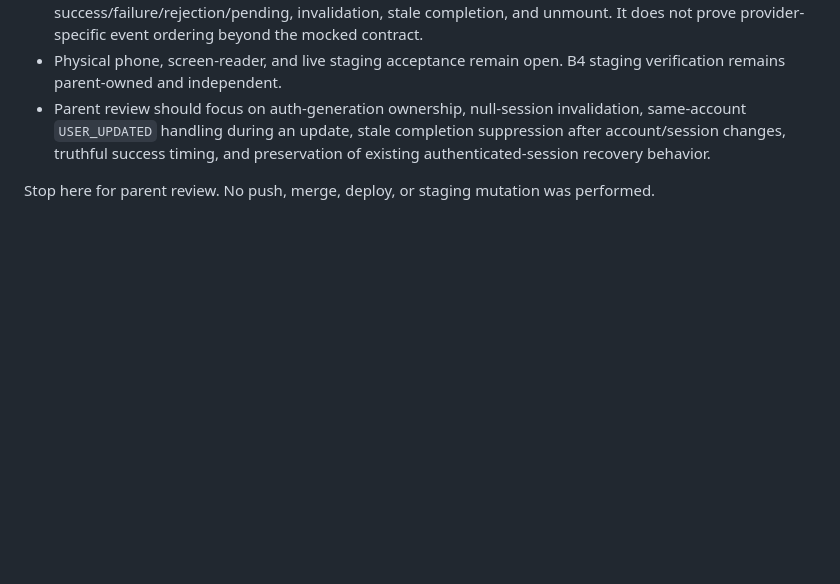
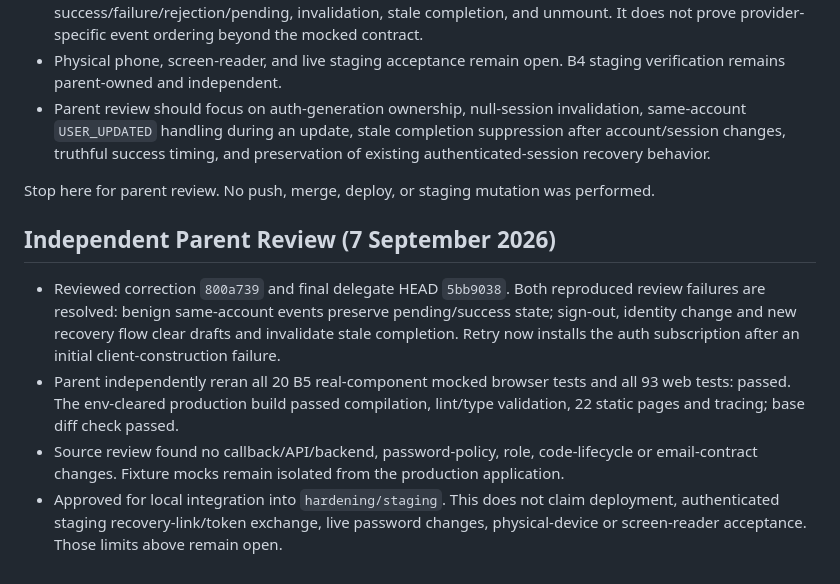
Before and after one commit to ahmedsohair/AttendanceManagement, a Markdown page: docs/UX-B5-HANDOFF.md, the part around the change. Drawn GitHub-style; blank space fills up the shorter version.

Commit message:
docs(ux): record independent B5 verification

```diff
--- a/docs/UX-B5-HANDOFF.md
+++ b/docs/UX-B5-HANDOFF.md
@@ -68,3 +68,10 @@ The fixture imports the production pages/components directly. Only fixture-local
 - Parent review should focus on auth-generation ownership, null-session invalidation, same-account `USER_UPDATED` handling during an update, stale completion suppression after account/session changes, truthful success timing, and preservation of existing authenticated-session recovery behavior.
 
 Stop here for parent review. No push, merge, deploy, or staging mutation was performed.
+
+## Independent Parent Review (7 September 2026)
+
+- Reviewed correction `800a739` and final delegate HEAD `5bb9038`. Both reproduced review failures are resolved: benign same-account events preserve pending/success state; sign-out, identity change and new recovery flow clear drafts and invalidate stale completion. Retry now installs the auth subscription after an initial client-construction failure.
+- Parent independently reran all 20 B5 real-component mocked browser tests and all 93 web tests: passed. The env-cleared production build passed compilation, lint/type validation, 22 static pages and tracing; base diff check passed.
+- Source review found no callback/API/backend, password-policy, role, code-lifecycle or email-contract changes. Fixture mocks remain isolated from the production application.
+- Approved for local integration into `hardening/staging`. This does not claim deployment, authenticated staging recovery-link/token exchange, live password changes, physical-device or screen-reader acceptance. Those limits above remain open.
```
